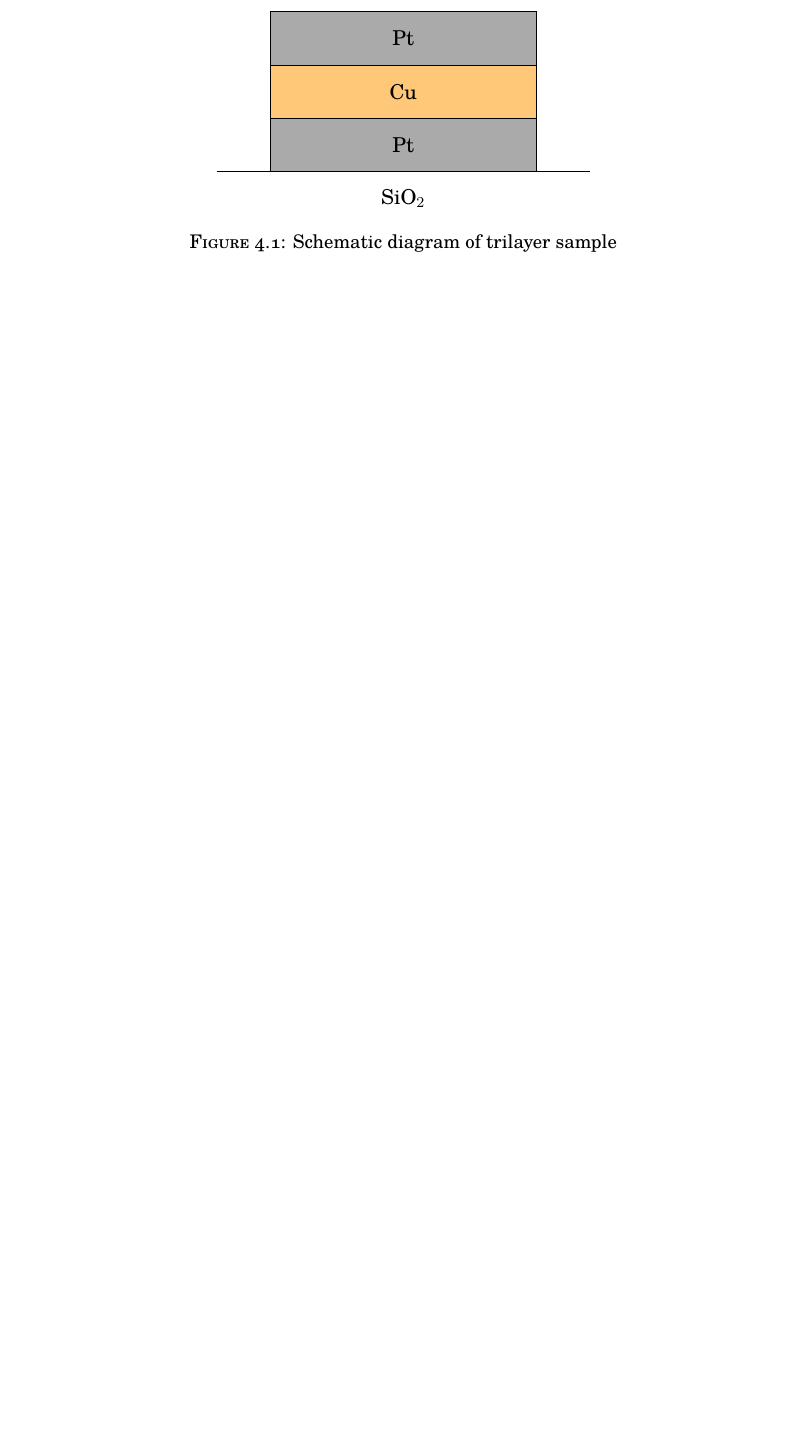
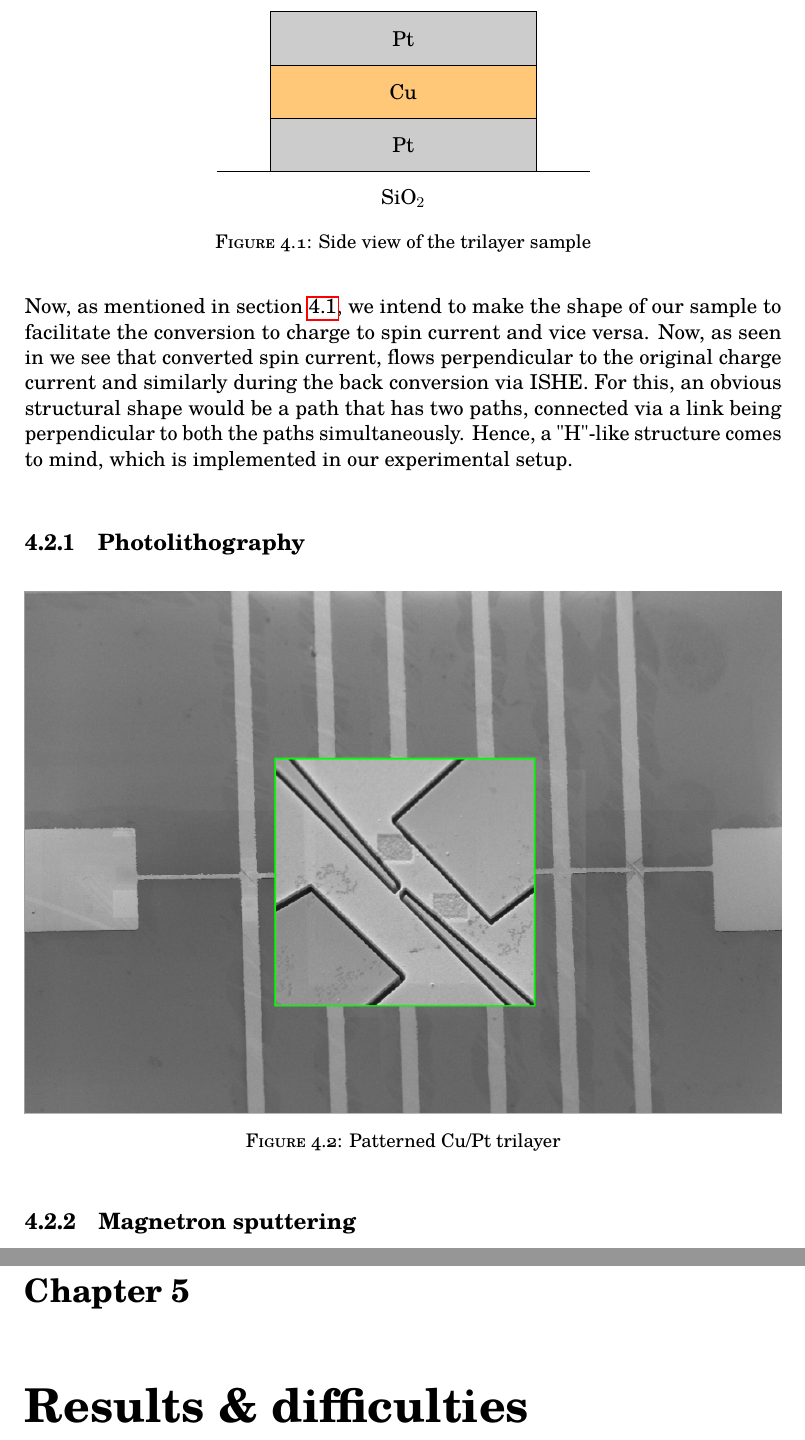
Before and after one commit to paniash/bscthesis, a LaTeX thesis (main.tex, which reads chapters/chapter4.tex, chapters/chapter5.tex): part of page 19 of 20 before the commit and two parts of pages 20 and 21 of 23 after it, the two joined at a grey line, cut so that both start at the same text, the shorter picture padded with empty space. Compiled offline with pdfLaTeX.

Commit message:
general updates

```diff
--- a/chapters/chapter4.tex
+++ b/chapters/chapter4.tex
@@ -17,15 +21,30 @@ We prepare a trilayer system, using copper (Cu) as the NM and platinum (Pt) as t
 \begin{figure}
     \centering
 \begin{tikzpicture}
-    \draw [fill={rgb:black,1;white,2}] (0,0) rectangle (5,3);
+    \draw [fill={rgb:black,1;white,4}] (0,0) rectangle (5,3);
     \node at (2.5,2.5) {Pt};
     \draw [fill={rgb:orange,1;yellow,2;pink,5}] (0,0) rectangle (5,2);
     \node at (2.5,1.5) {Cu};
-    \draw [fill={rgb:black,1;white,2}] (0,0) rectangle (5,1);
+    \draw [fill={rgb:black,1;white,4}] (0,0) rectangle (5,1);
     \node at (2.5,0.5) {Pt};
     \draw (-1,0) -- (6,0);
     \node at (2.5,-0.5) {SiO$_2$};
 \end{tikzpicture}
-    \caption{Schematic diagram of trilayer sample}
+    \caption{Side view of the trilayer sample}
     \label{layers}
 \end{figure}
+
+Now, as mentioned in \cref{sec:plan}, we intend to make the shape of our sample to facilitate the conversion to charge to spin current and vice versa.
+Now, as seen in %insert section depicting SHE and ISHE regarding perpendicular conversion
+we see that converted spin current, flows perpendicular to the original charge current and similarly during the back conversion via ISHE.
+For this, an obvious structural shape would be a path that has two paths, connected via a link being perpendicular to both the paths simultaneously.
+Hence, a "H"-like structure comes to mind, which is implemented in our experimental setup.
+
+\subsection{Photolithography}
+
+\begin{figure}[h!]
+    \includegraphics[width=\columnwidth]{newtrack.png}
+    \caption{Patterned Cu/Pt trilayer}
+\end{figure}
+
+\subsection{Magnetron sputtering}
--- /dev/null
+++ b/chapters/chapter5.tex
@@ -0,0 +1,3 @@
+\chapter{Results \& difficulties}
+
+\label{chapter5}
--- a/main.tex
+++ b/main.tex
@@ -16,12 +16,16 @@ headsepline, % Uncomment to get a line under the header
 
 \usepackage{tgschola}
 % \usepackage{mathpazo}
+% \usepackage{tgpagella} % mathpazo without math fonts
+
 
 \usepackage{amsmath}
 \usepackage{hyperref}
 \usepackage{cleveref}
 \usepackage[none]{hyphenat}
+\usepackage{xcolor}
 \usepackage{tikz}
+\usepackage{microtype}
 
 
 % render vectors in bold
```
Also changed, not shown: chapters/chapter3.tex (+8 -1 lines), chapters/chapter6.tex (added, +3 -0 lines), references.bib (+11 -0 lines), hbar.png (added), main.pdf, mask.png (added), newtrack.png (added), chapters/chapter4.tex (8 more changed lines), main.tex (2 more changed lines), 2 other files.
